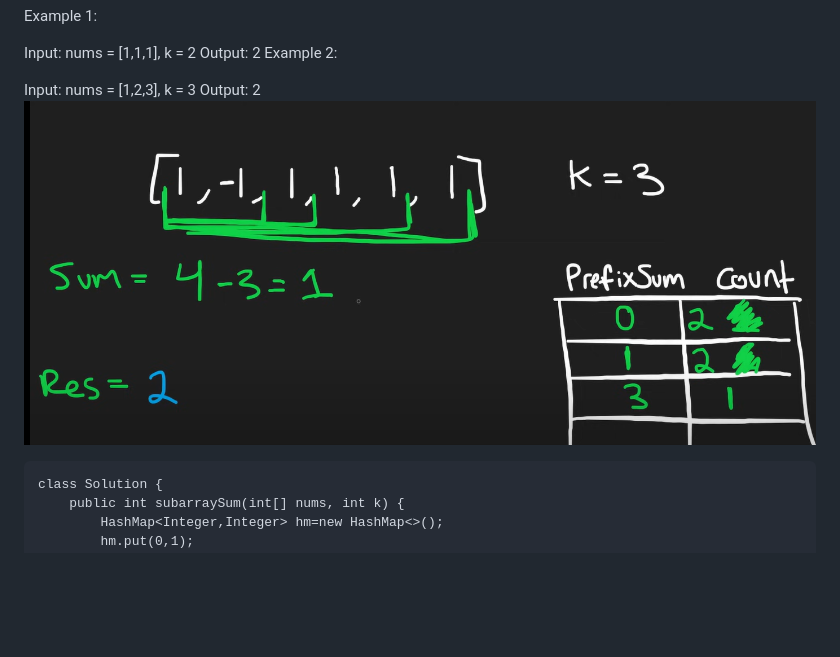
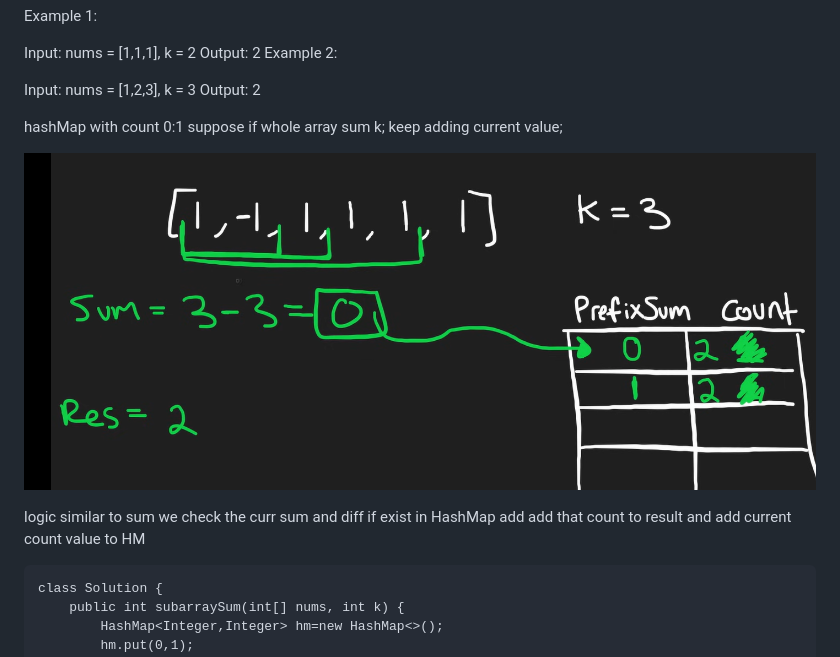
Before and after one commit to ArunKarthikAnandKumar/DSA_JAVA_CODING, a Markdown page: TCS/README.md, the part around the change printed below. Rendered like a GitHub page; pictures changed too: TCS/SumEqualK.png, TCS/SumSubK.png (added); blank space fills up the shorter version.

````diff
--- a/TCS/README.md
+++ b/TCS/README.md
@@ -369,7 +398,14 @@ Example 2:
 
 Input: nums = [1,2,3], k = 3
 Output: 2
-![Architecture Diagram](SumEqualK.png)
+
+hashMap with count 0:1 suppose if whole array sum k;
+keep adding current value;
+
+![Architecture Diagram](SumSubK.png)
+
+logic similar to sum we check the curr sum and diff if exist in HashMap add add that count to result
+and add current count value to HM
 
 ```
 class Solution {
````
Also changed, not shown: other parts of TCS/README.md (+84 -0 lines), TCS/ZeroSubArray.png (added).
